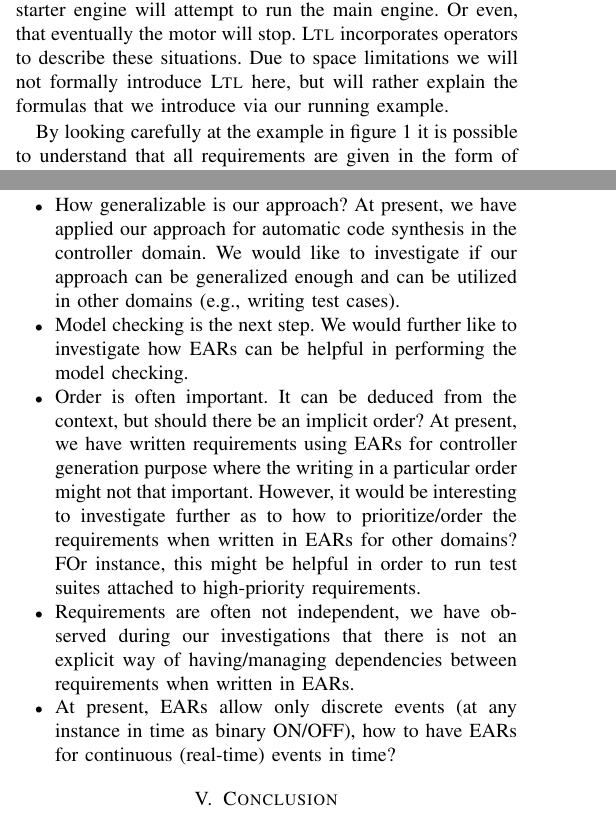
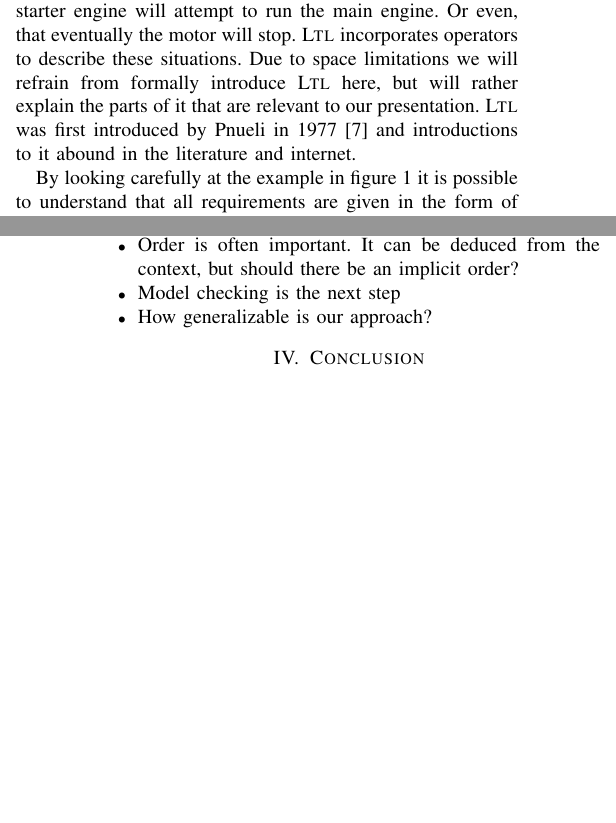
Before and after one commit to levilucio/EARS-RE, a LaTeX paper (ears_re.tex, which reads text/from_ears_to_LTL.tex, text/open_issues_discussion.tex): two parts of the columns of pages 1 and 2 of 3 before the commit and two parts of the columns of pages 1 and 2 of 2 after it, joined at a grey line, cut so that both start at the same text, the shorter picture padded with empty space. Compiled offline with pdfLaTeX; a missing font is replaced by an installed copy or a similar font; a LaTeX package or settings file that is missing is left out.

Commit message:
more detail on ltl

```diff
--- a/text/from_ears_to_LTL.tex
+++ b/text/from_ears_to_LTL.tex
@@ -63,9 +63,11 @@ over time. For example, one may want to state that always when a motor is on,
 then a thermostat is measuring its temperature. Or that, while the start button
 is pressed then the starter engine will attempt to run the main engine. Or
 even, that eventually the motor will stop. \ltl incorporates operators to
-describe these situations. Due to space limitations we will not
-formally introduce \ltl here, but will rather explain the formulas that we
-introduce via our running example.
+describe these situations. Due to space limitations we will refrain from
+formally introduce \ltl here, but will rather explain the parts of it that are
+relevant to our presentation. \ltl was first introduced by Pnueli in
+1977~\cite{Pnueli77} and introductions to it abound in the literature and
+internet.
 
 By looking carefully at the example in \fig\ref{fig:reqs_motor} it is possible
 to understand that all requirements are given in the form of \ears
--- a/text/open_issues_discussion.tex
+++ b/text/open_issues_discussion.tex
@@ -21,20 +5,48 @@ being utilized in the context of IETS3,
-  that there is a minimal loss of information.
-  \item How generalizable is our approach? At present, we have applied our
-  approach for automatic code synthesis in the controller domain. We would like to investigate if our approach can
-  be generalized enough and can be utilized in other domains (e.g., writing test
-  cases).
-  \item Model checking is the next step. We would further like to investigate
-  how EARs can be helpful in performing the model checking.
+  without losing implicit information.
+  \item Can it be generalized?
   \item Order is often important. It can be deduced from the context, but should
-  there be an implicit order? At present, we have written requirements using
-  EARs for controller generation purpose where the writing in a particular order might not that
-  important. However, it would be interesting to investigate further as to how
-  to prioritize/order the requirements when written in EARs for other domains?
-  FOr instance, this might be helpful in order to run test suites attached to
-  high-priority requirements.
-  \item Requirements are often not independent, we have observed during our
-  investigations that there is not an explicit way of having/managing
-  dependencies between requirements when written in EARs.
-  \item At present, EARs allow only discrete events (at any instance in time
-  as binary ON/OFF), how to have EARs for continuous (real-time) events in time?
+  there be an implicit order?
+  \item Model checking is the next step
+  \item How generalizable is our approach?
 \end{itemize}
+
+% \section{Open Issues and Discussion}
+% The results obtained by utilizing EARs in the context of IETS3 are
+% promising. In particular, EARs being utilized, 1) as a structured
+% requirements writing language as opposed to writing in natural language and, 2)
+% to do automatic code synthesis from EARs specifications. However, using EARs in
+% our context have also led us to have a list of interesting open issues and
+% observations.
+% The following is a non-exhaustive list of open issues and observations of EARs
+% being utilized in the context of IETS3,
+% \begin{itemize}
+%   \item Limited scope of translation controller generation. E.g. dealing with
+%   parameters is not taken care of. (Is this an extensibility issue? can we
+%   solve it by extending the language with parameters? is this an observation?)
+%   \item Covering the gap between informal and formal -- how far can we get
+%   without losing implicit information. Most of the organizations write
+%   requirements in an unstructured/natural language. one of our
+%   observations is that it is difficult for the companies to view immediate
+%   benefits of adopting a structured/template language like EARs. For that
+%   purpose, we would like to investigate further on how to close the gap between
+%   natural/informal requirements and structured/template language like EARs so
+%   that there is a minimal loss of information.
+%   \item How generalizable is our approach? At present, we have applied our
+%   approach for automatic code synthesis in the controller domain. We would like to investigate if our approach can
+%   be generalized enough and can be utilized in other domains (e.g., writing test
+%   cases).
+%   \item Model checking is the next step. We would further like to investigate
+%   how EARs can be helpful in performing the model checking.
+%   \item Order is often important. It can be deduced from the context, but should
+%   there be an implicit order? At present, we have written requirements using
+%   EARs for controller generation purpose where the writing in a particular order might not that
+%   important. However, it would be interesting to investigate further as to how
+%   to prioritize/order the requirements when written in EARs for other domains?
+%   FOr instance, this might be helpful in order to run test suites attached to
+%   high-priority requirements.
+%   \item Requirements are often not independent, we have observed during our
+%   investigations that there is not an explicit way of having/managing
+%   dependencies between requirements when written in EARs.
+%   \item At present, EARs allow only discrete events (at any instance in time
+%   as binary ON/OFF), how to have EARs for continuous (real-time) events in time?
+% \end{itemize}
```
Also changed, not shown: references.bib (+15 -0 lines), ears_re.tex (line endings or trailing spaces), text/from_ears_to_LTL.tex (6 more changed lines), text/open_issues_discussion.tex (18 more changed lines).
